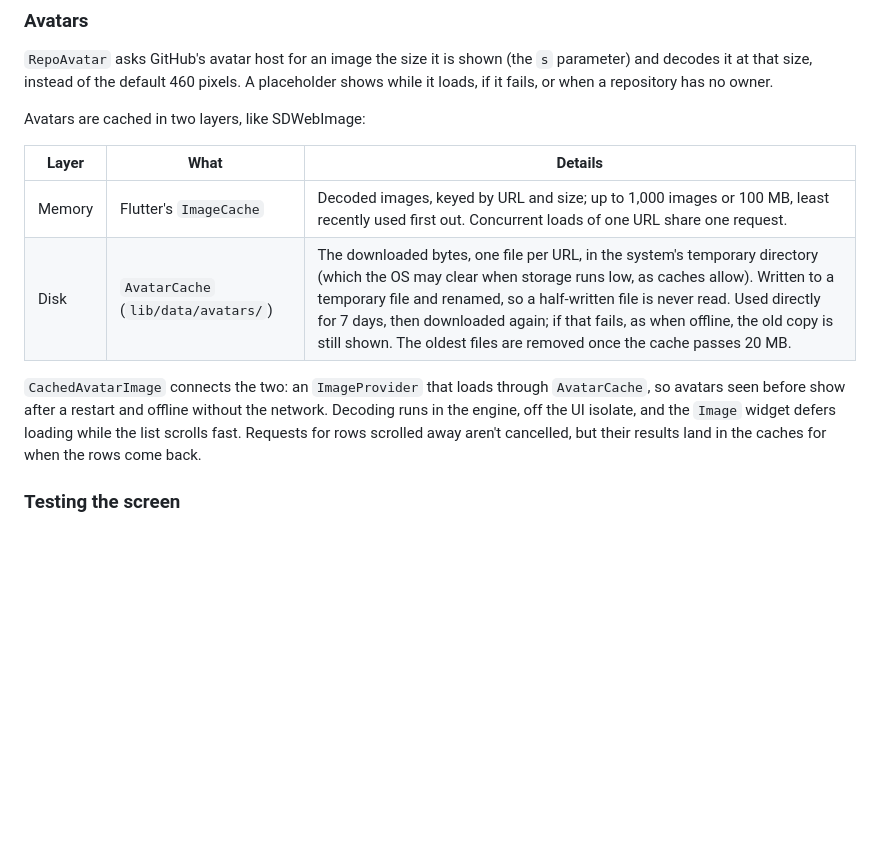
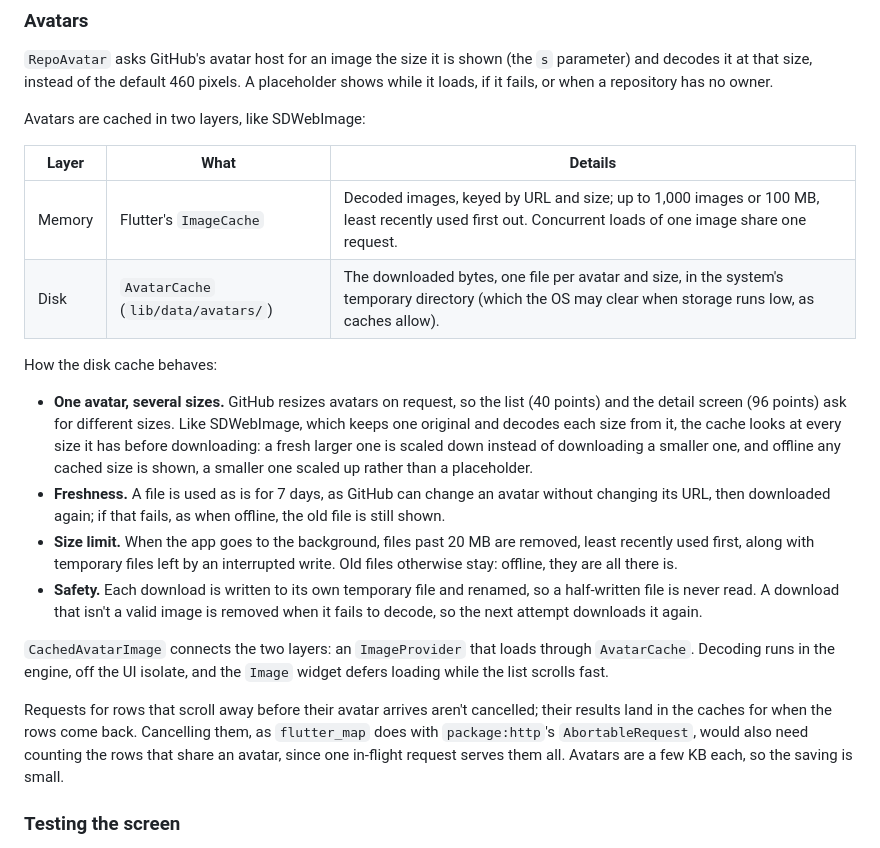
Before and after one commit to ruby109/flutter_github_repo_viewer, a Markdown page: README.md, the part around the change. Drawn GitHub-style; blank space fills up the shorter version.

Commit message:
docs: describe avatar sizes, cache trimming and uncancelled requests
How one avatar's sizes are reused like SDWebImage, when the cache is trimmed, why a bad download is removed, and why requests for rows scrolled away aren't cancelled.

```diff
--- a/README.md
+++ b/README.md
@@ -268,10 +268,19 @@ Avatars are cached in two layers, like SDWebImage:
 
 | Layer | What | Details |
 |---|---|---|
-| Memory | Flutter's `ImageCache` | Decoded images, keyed by URL and size; up to 1,000 images or 100 MB, least recently used first out. Concurrent loads of one URL share one request. |
-| Disk | `AvatarCache` (`lib/data/avatars/`) | The downloaded bytes, one file per URL, in the system's temporary directory (which the OS may clear when storage runs low, as caches allow). Written to a temporary file and renamed, so a half-written file is never read. Used directly for 7 days, then downloaded again; if that fails, as when offline, the old copy is still shown. The oldest files are removed once the cache passes 20 MB. |
+| Memory | Flutter's `ImageCache` | Decoded images, keyed by URL and size; up to 1,000 images or 100 MB, least recently used first out. Concurrent loads of one image share one request. |
+| Disk | `AvatarCache` (`lib/data/avatars/`) | The downloaded bytes, one file per avatar and size, in the system's temporary directory (which the OS may clear when storage runs low, as caches allow). |
 
-`CachedAvatarImage` connects the two: an `ImageProvider` that loads through `AvatarCache`, so avatars seen before show after a restart and offline without the network. Decoding runs in the engine, off the UI isolate, and the `Image` widget defers loading while the list scrolls fast. Requests for rows scrolled away aren't cancelled, but their results land in the caches for when the rows come back.
+How the disk cache behaves:
+
+- **One avatar, several sizes.** GitHub resizes avatars on request, so the list (40 points) and the detail screen (96 points) ask for different sizes. Like SDWebImage, which keeps one original and decodes each size from it, the cache looks at every size it has before downloading: a fresh larger one is scaled down instead of downloading a smaller one, and offline any cached size is shown, a smaller one scaled up rather than a placeholder.
+- **Freshness.** A file is used as is for 7 days, as GitHub can change an avatar without changing its URL, then downloaded again; if that fails, as when offline, the old file is still shown.
+- **Size limit.** When the app goes to the background, files past 20 MB are removed, least recently used first, along with temporary files left by an interrupted write. Old files otherwise stay: offline, they are all there is.
+- **Safety.** Each download is written to its own temporary file and renamed, so a half-written file is never read. A download that isn't a valid image is removed when it fails to decode, so the next attempt downloads it again.
+
+`CachedAvatarImage` connects the two layers: an `ImageProvider` that loads through `AvatarCache`. Decoding runs in the engine, off the UI isolate, and the `Image` widget defers loading while the list scrolls fast.
+
+Requests for rows that scroll away before their avatar arrives aren't cancelled; their results land in the caches for when the rows come back. Cancelling them, as `flutter_map` does with `package:http`'s `AbortableRequest`, would also need counting the rows that share an avatar, since one in-flight request serves them all. Avatars are a few KB each, so the saving is small.
 
 ### Testing the screen
 
```
